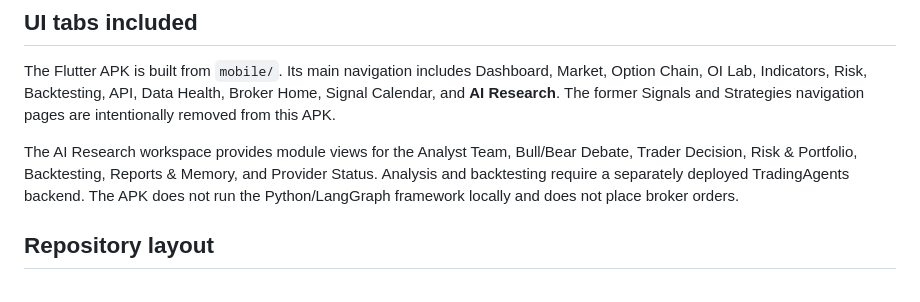
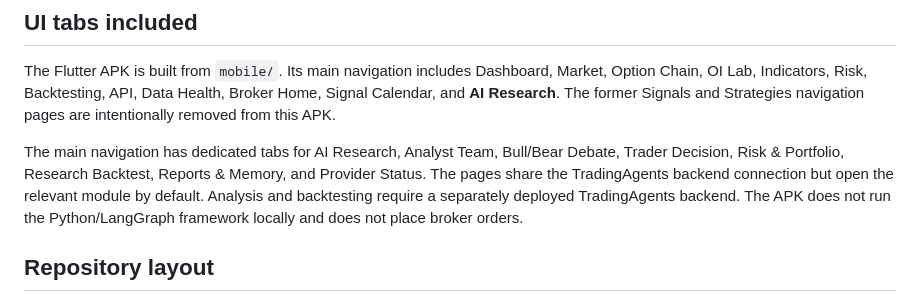
Before and after one commit to sparmar3786-pixel/GitHub-Ai, a Markdown page: README.md, the part around the change. GitHub-like rendering.

Commit message:
Document dedicated TradingAgents navigation tabs

```diff
--- a/README.md
+++ b/README.md
@@ -6,7 +6,7 @@ The Android APK is built from the Flutter app in `mobile/`, ported from the AI-T
 
 The Flutter APK is built from `mobile/`. Its main navigation includes Dashboard, Market, Option Chain, OI Lab, Indicators, Risk, Backtesting, API, Data Health, Broker Home, Signal Calendar, and **AI Research**. The former Signals and Strategies navigation pages are intentionally removed from this APK.
 
-The AI Research workspace provides module views for the Analyst Team, Bull/Bear Debate, Trader Decision, Risk & Portfolio, Backtesting, Reports & Memory, and Provider Status. Analysis and backtesting require a separately deployed TradingAgents backend. The APK does not run the Python/LangGraph framework locally and does not place broker orders.
+The main navigation has dedicated tabs for AI Research, Analyst Team, Bull/Bear Debate, Trader Decision, Risk & Portfolio, Research Backtest, Reports & Memory, and Provider Status. The pages share the TradingAgents backend connection but open the relevant module by default. Analysis and backtesting require a separately deployed TradingAgents backend. The APK does not run the Python/LangGraph framework locally and does not place broker orders.
 
 ## Repository layout
 
```
